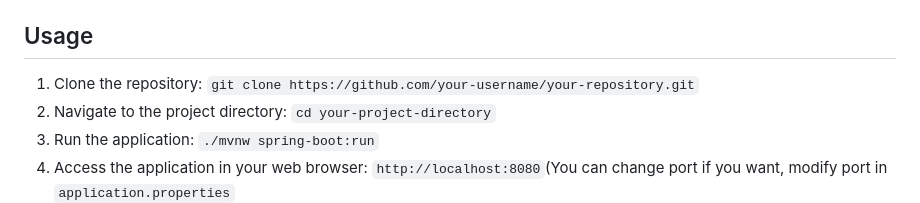
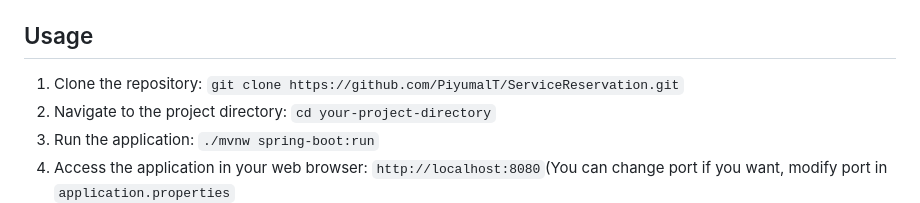
Before and after one commit to PiyumalT/ServiceReservation, a Markdown page: README.md, the part around the change. Drawn GitHub-style.

```diff
--- a/README.md
+++ b/README.md
@@ -48,7 +48,7 @@
 
 <h2>Usage</h2>
 <ol>
-    <li>Clone the repository: <code>git clone https://github.com/your-username/your-repository.git</code></li>
+    <li>Clone the repository: <code>git clone https://github.com/PiyumalT/ServiceReservation.git</code></li>
     <li>Navigate to the project directory: <code>cd your-project-directory</code></li>
     <li>Run the application: <code>./mvnw spring-boot:run</code></li>
     <li>Access the application in your web browser: <code>http://localhost:8080</code>(You can change port if you want, modify port in <code>application.properties</code> </li>
```
